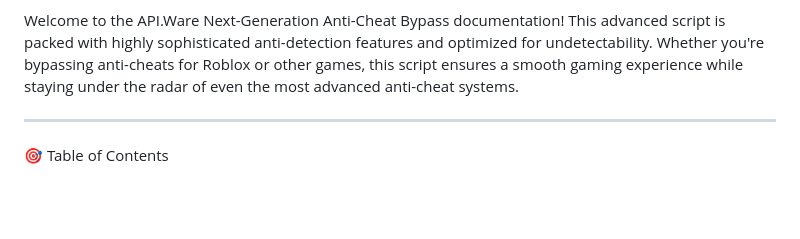
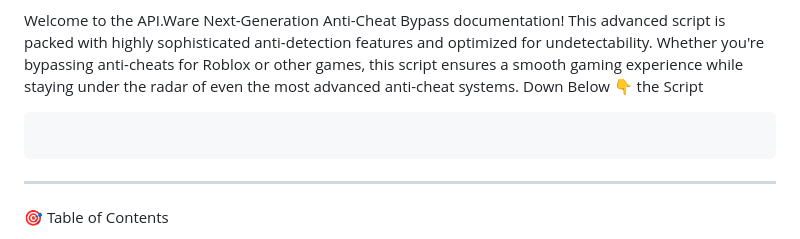
Before and after one commit to LorisHost/API.WARE-NEXT-GENERATION, a Markdown page: README.md, the part around the change. GitHub-like rendering; blank space fills up the shorter version.

````diff
--- a/README.md
+++ b/README.md
@@ -5,7 +5,10 @@
 Introduction
 
 Welcome to the API.Ware Next-Generation Anti-Cheat Bypass documentation! This advanced script is packed with highly sophisticated anti-detection features and optimized for undetectability. Whether you're bypassing anti-cheats for Roblox or other games, this script ensures a smooth gaming experience while staying under the radar of even the most advanced anti-cheat systems.
+Down Below 👇 the Script
+```lua
 
+```
 
 ---
 
````
